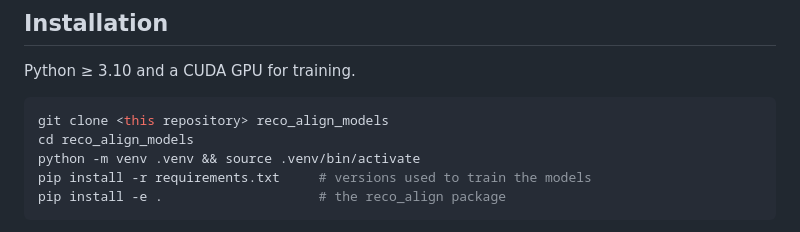
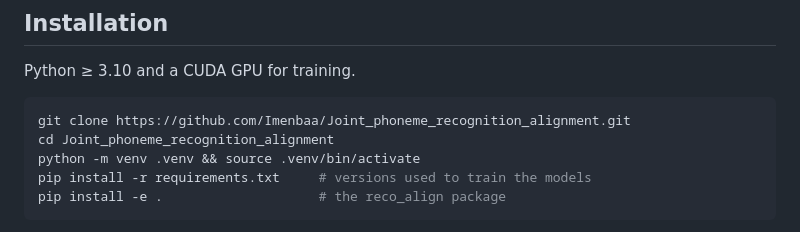
Before and after one commit to Imenbaa/Joint_phoneme_recognition_alignment, a Markdown page: README.md, the part around the change. GitHub-like rendering.

Commit message:
README: use the repository URL in the install instructions

````diff
--- a/README.md
+++ b/README.md
@@ -90,8 +90,8 @@ At inference the model aligns its own CTC decode, so it needs no transcription.
 Python ≥ 3.10 and a CUDA GPU for training.
 
 ```bash
-git clone <this repository> reco_align_models
-cd reco_align_models
+git clone https://github.com/Imenbaa/Joint_phoneme_recognition_alignment.git
+cd Joint_phoneme_recognition_alignment
 python -m venv .venv && source .venv/bin/activate
 pip install -r requirements.txt     # versions used to train the models
 pip install -e .                    # the reco_align package
````
